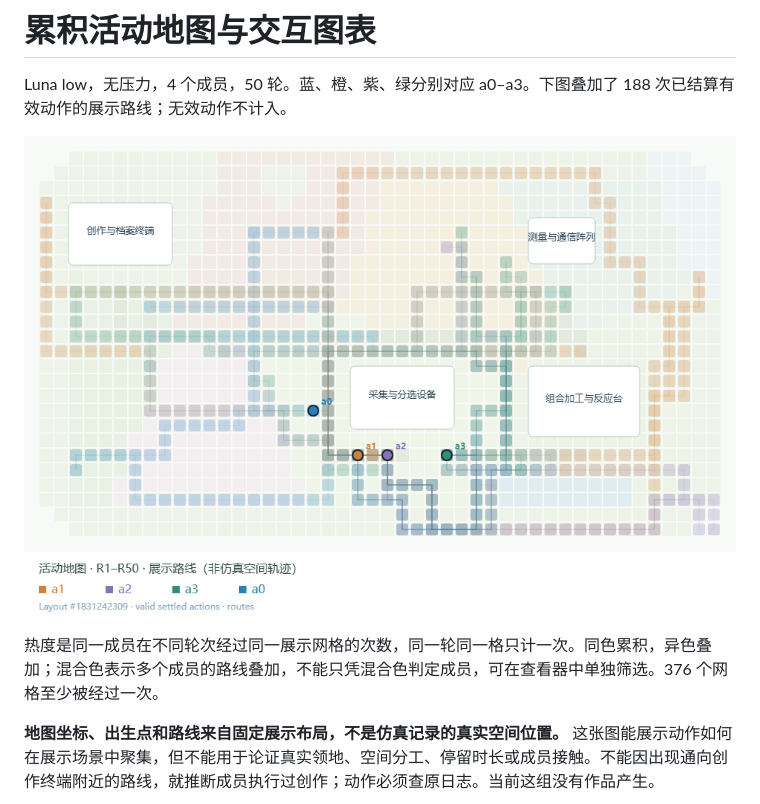
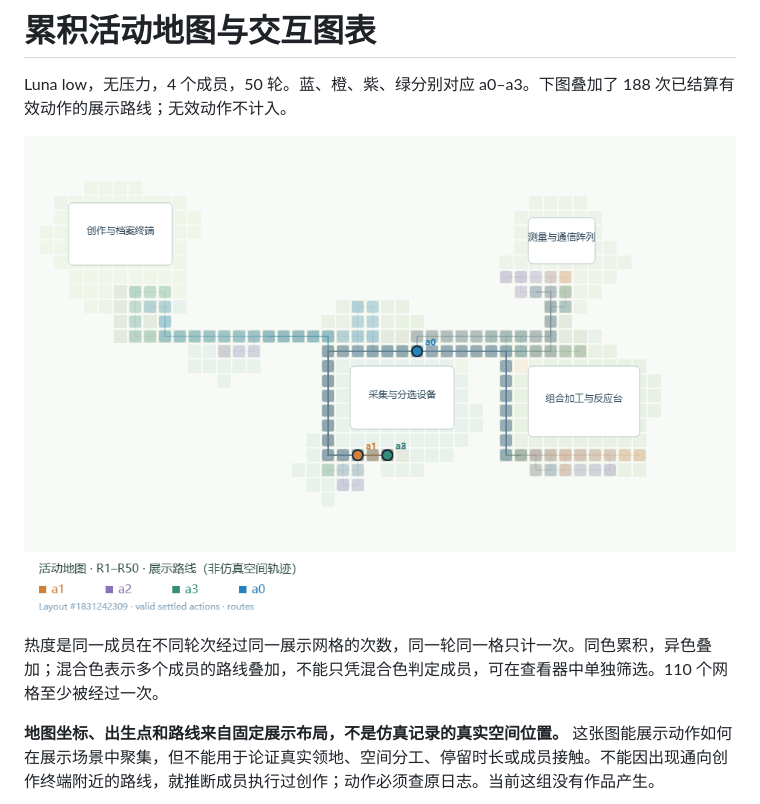
Before and after one commit to cnsdqd-dyb/Societas-Incognita, a Markdown page: results/luna_low_no_pressure_20261011/ACTIVITY_ATLAS.md, the part around the change. Rendered like a GitHub page; pictures changed too: results/luna_low_no_pressure_20261011/activity_atlas.png.

```diff
--- a/results/luna_low_no_pressure_20261011/ACTIVITY_ATLAS.md
+++ b/results/luna_low_no_pressure_20261011/ACTIVITY_ATLAS.md
@@ -4,7 +4,7 @@ Luna low，无压力，4 个成员，50 轮。蓝、橙、紫、绿分别对应
 
 ![四个成员的累积活动地图](activity_atlas.png)
 
-热度是同一成员在不同轮次经过同一展示网格的次数，同一轮同一格只计一次。同色累积，异色叠加；混合色表示多个成员的路线叠加，不能只凭混合色判定成员，可在查看器中单独筛选。376 个网格至少被经过一次。
+热度是同一成员在不同轮次经过同一展示网格的次数，同一轮同一格只计一次。同色累积，异色叠加；混合色表示多个成员的路线叠加，不能只凭混合色判定成员，可在查看器中单独筛选。110 个网格至少被经过一次。
 
 **地图坐标、出生点和路线来自固定展示布局，不是仿真记录的真实空间位置。** 这张图能展示动作如何在展示场景中聚集，但不能用于论证真实领地、空间分工、停留时长或成员接触。不能因出现通向创作终端附近的路线，就推断成员执行过创作；动作必须查原日志。当前这组没有作品产生。
 
```
Also changed, not shown: visualizer/PLANET_SCENERY.md (added, +11 -0 lines), results/luna_low_no_pressure_20261011/planet_islands.png (added), 7 other files.
